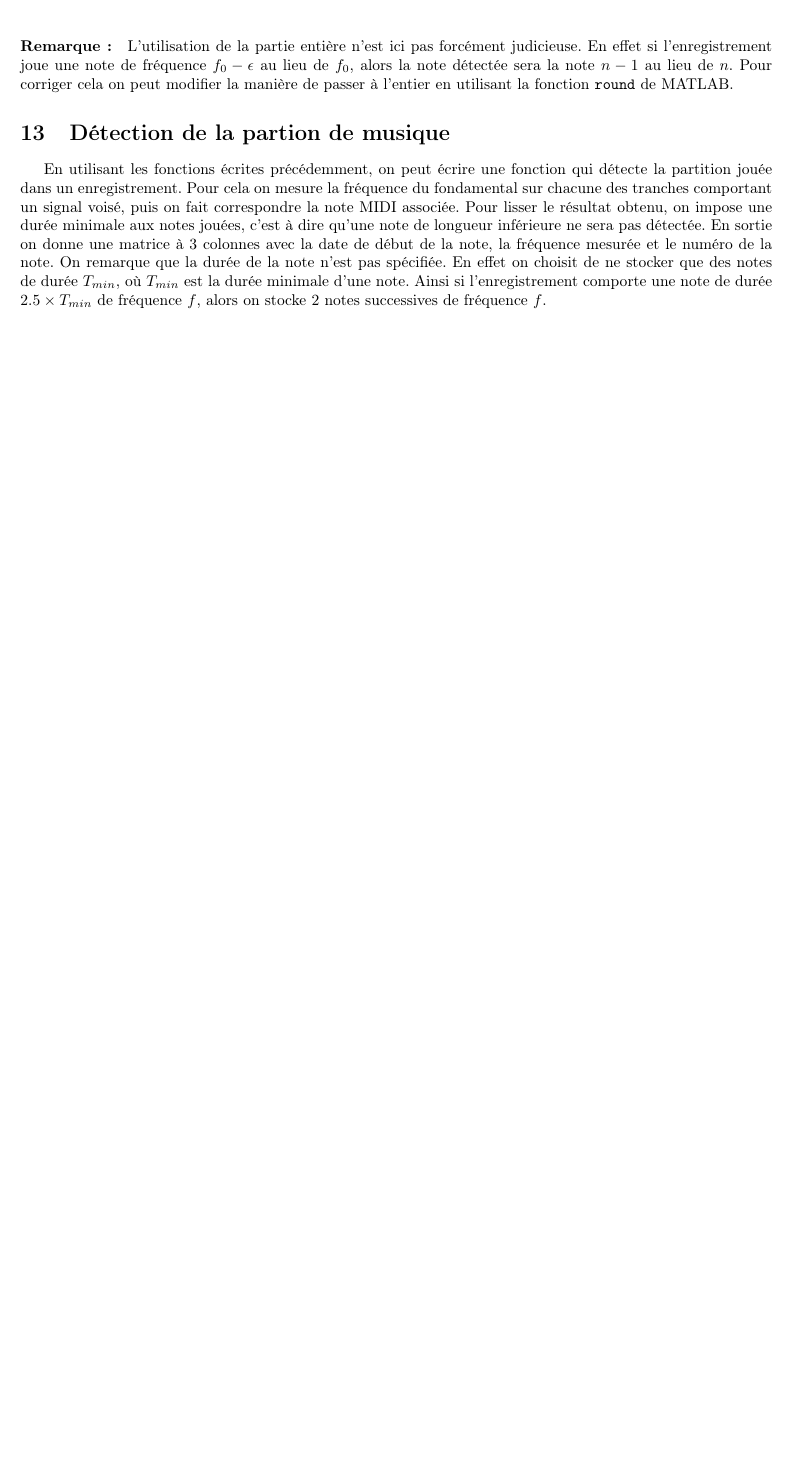
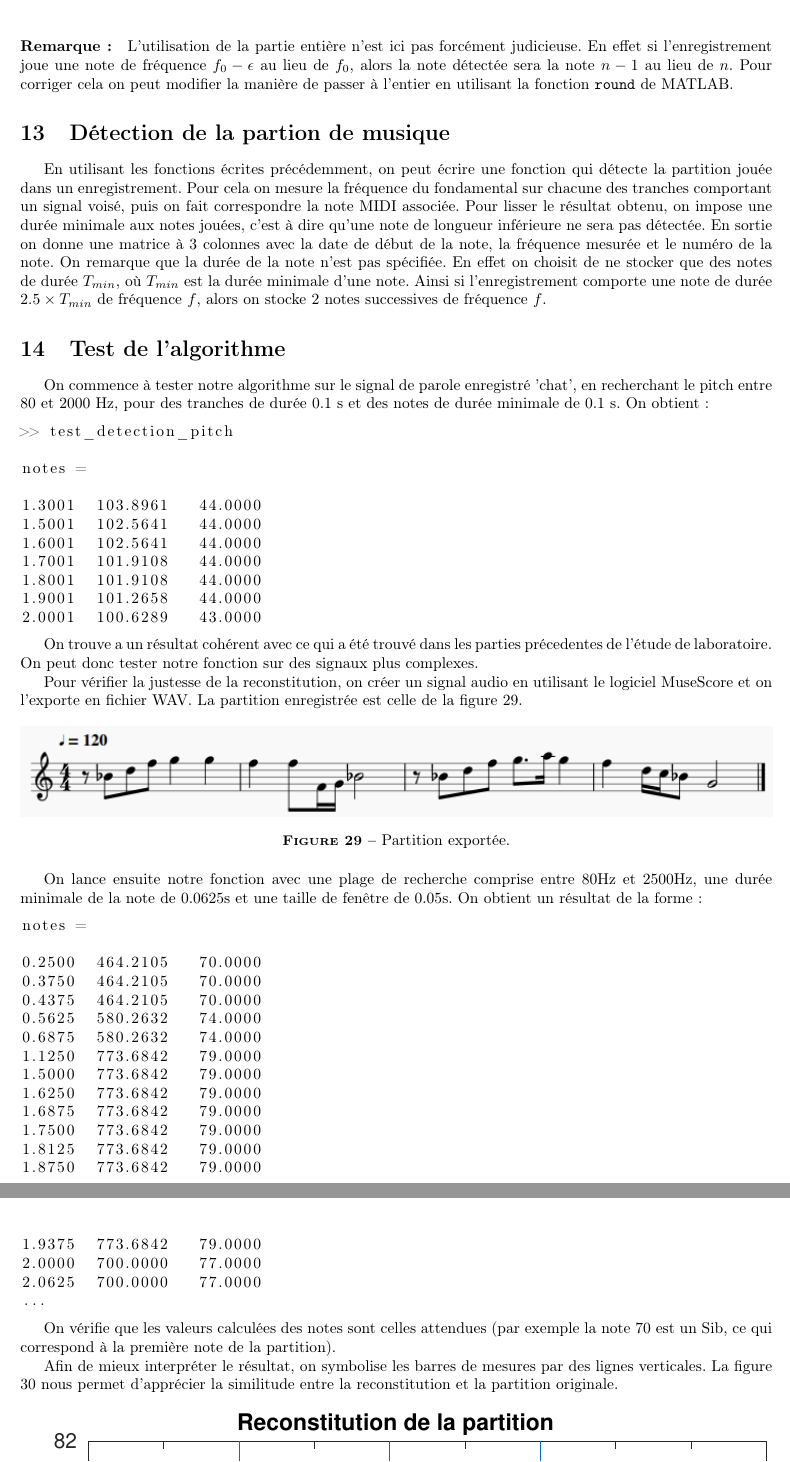
Before and after one commit to Klafyvel/SIG1, a LaTeX document (compte_rendu.tex): part of page 21 of 21 before the commit and two parts of pages 21 and 22 of 22 after it, the two joined at a grey line, cut so that both start at the same text, the shorter picture padded with empty space. Compiled offline with pdfLaTeX.

Commit message:
Fin de rédaction de la partie 4.

```diff
--- a/compte_rendu.tex
+++ b/compte_rendu.tex
@@ -486,4 +486,58 @@ n = \lfloor 12 \times \log_2\left(\frac{f}{440}\right) + 69 \rfloor
 
 En utilisant les fonctions écrites précédemment, on peut écrire une fonction qui détecte la partition jouée dans un enregistrement. Pour cela on mesure la fréquence du fondamental sur chacune des tranches comportant un signal voisé, puis on fait correspondre la note MIDI associée. Pour lisser le résultat obtenu, on impose une durée minimale aux notes jouées, c'est à dire qu'une note de longueur inférieure ne sera pas détectée. En sortie on donne une matrice à 3 colonnes avec la date de début de la note, la fréquence mesurée et le numéro de la note. On remarque que la durée de la note n'est pas spécifiée. En effet on choisit de ne stocker que des notes de durée $T_{min}$, où $T_{min}$ est la durée minimale d'une note. Ainsi si l'enregistrement comporte une note de durée $2.5\times T_{min}$ de fréquence $f$, alors on stocke 2 notes successives de fréquence $f$.
 
-\section
+\section{Test de l'algorithme}
+
+On commence à tester notre algorithme sur le signal de parole enregistré 'chat', en recherchant le pitch entre 80 et 2000 Hz, pour des tranches de durée 0.1 s et des notes de durée minimale de 0.1 s. On obtient :
+
+\begin{lstlisting}
+>> test_detection_pitch
+
+notes =
+
+1.3001  103.8961   44.0000
+1.5001  102.5641   44.0000
+1.6001  102.5641   44.0000
+1.7001  101.9108   44.0000
+1.8001  101.9108   44.0000
+1.9001  101.2658   44.0000
+2.0001  100.6289   43.0000
+\end{lstlisting}
+
+On trouve a un résultat cohérent avec ce qui a été trouvé dans les parties précedentes de l'étude de laboratoire. On peut donc tester notre fonction sur des signaux plus complexes.
+
+Pour vérifier la justesse de la reconstitution, on créer un signal audio en utilisant le logiciel MuseScore et on l'exporte en fichier WAV. La partition enregistrée est celle de la figure \ref{fig:partition}.
+
+\begin{figure}[h!]
+	\centering
+	\includegraphics[width=\textwidth]{images/partition.png}
+	\caption{Partition exportée.}
+	\label{fig:partition}
+\end{figure}
+
+On lance ensuite notre fonction avec une plage de recherche comprise entre 80Hz et 2500Hz, une durée minimale de la note de 0.0625s et une taille de fenêtre de 0.05s. On obtient un résultat de la forme:
+
+\begin{lstlisting}
+notes =
+
+0.2500  464.2105   70.0000
+0.3750  464.2105   70.0000
+0.4375  464.2105   70.0000
+0.5625  580.2632   74.0000
+0.6875  580.2632   74.0000
+1.1250  773.6842   79.0000
+1.5000  773.6842   79.0000
+1.6250  773.6842   79.0000
+1.6875  773.6842   79.0000
+1.7500  773.6842   79.0000
+1.8125  773.6842   79.0000
+1.8750  773.6842   79.0000
+1.9375  773.6842   79.0000
+2.0000  700.0000   77.0000
+2.0625  700.0000   77.0000
+...
+\end{lstlisting}
+
+On vérifie que les valeurs calculées des notes sont celles attendues (par exemple la note 70 est un Sib, ce qui correspond à la première note de la partition).
+
+Afin de mieux interpréter le résultat, on symbolise les barres de mesures par des lignes verticales. La figure \ref{fig:notes} nous permet d'apprécier la similitude entre la reconstitution et la partition originale.
@@ -490,2 +549,5 @@ En utilisant les fonctions écrites précédemment, on peut écrire une fonction
+	\label{fig:notes}
+\end{figure}
+
 
 \end{document}
```
Also changed, not shown: compte_rendu.pdf, images/notes.eps (added), images/partition.png (added), compte_rendu.tex (5 more changed lines), 3 other files.
